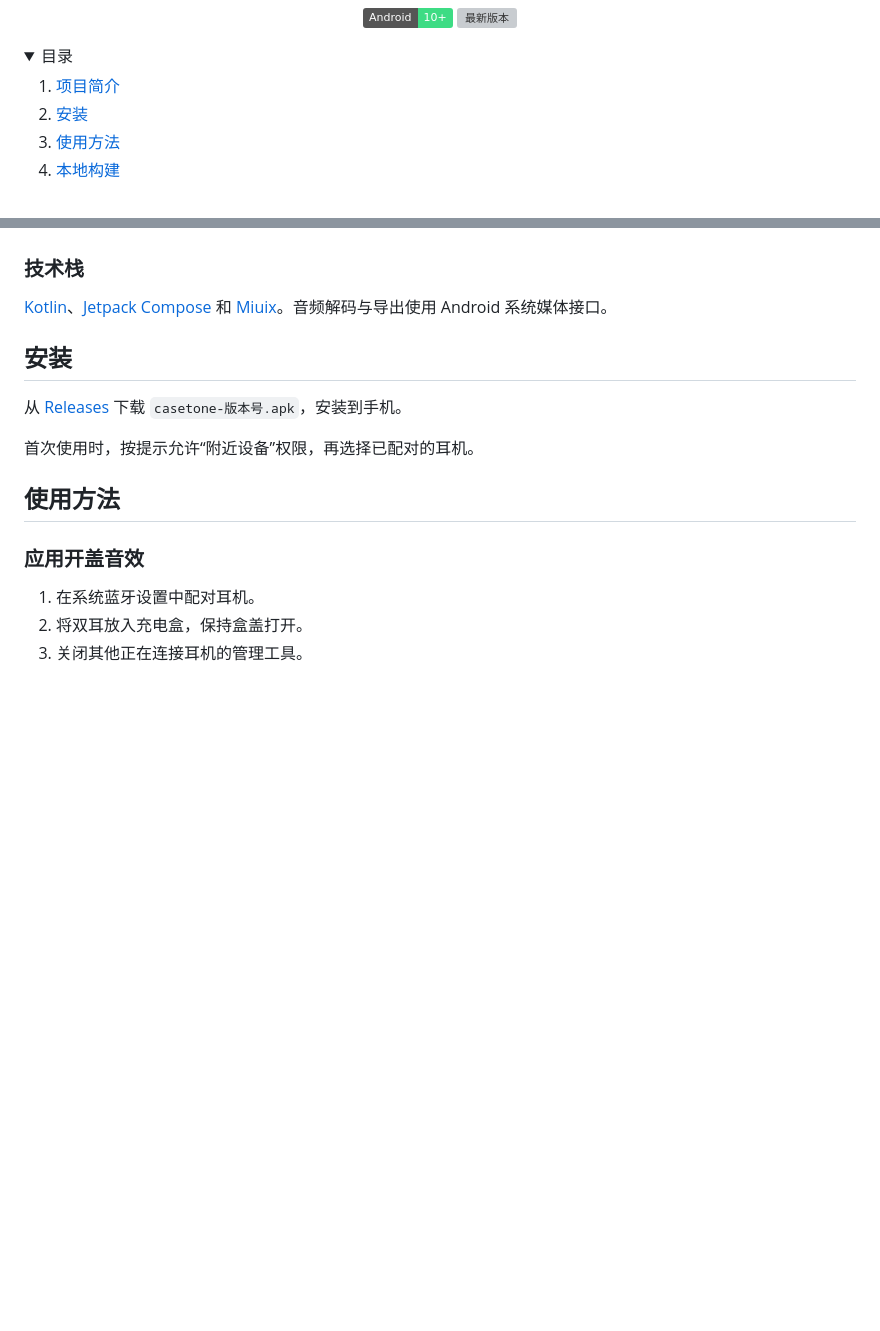
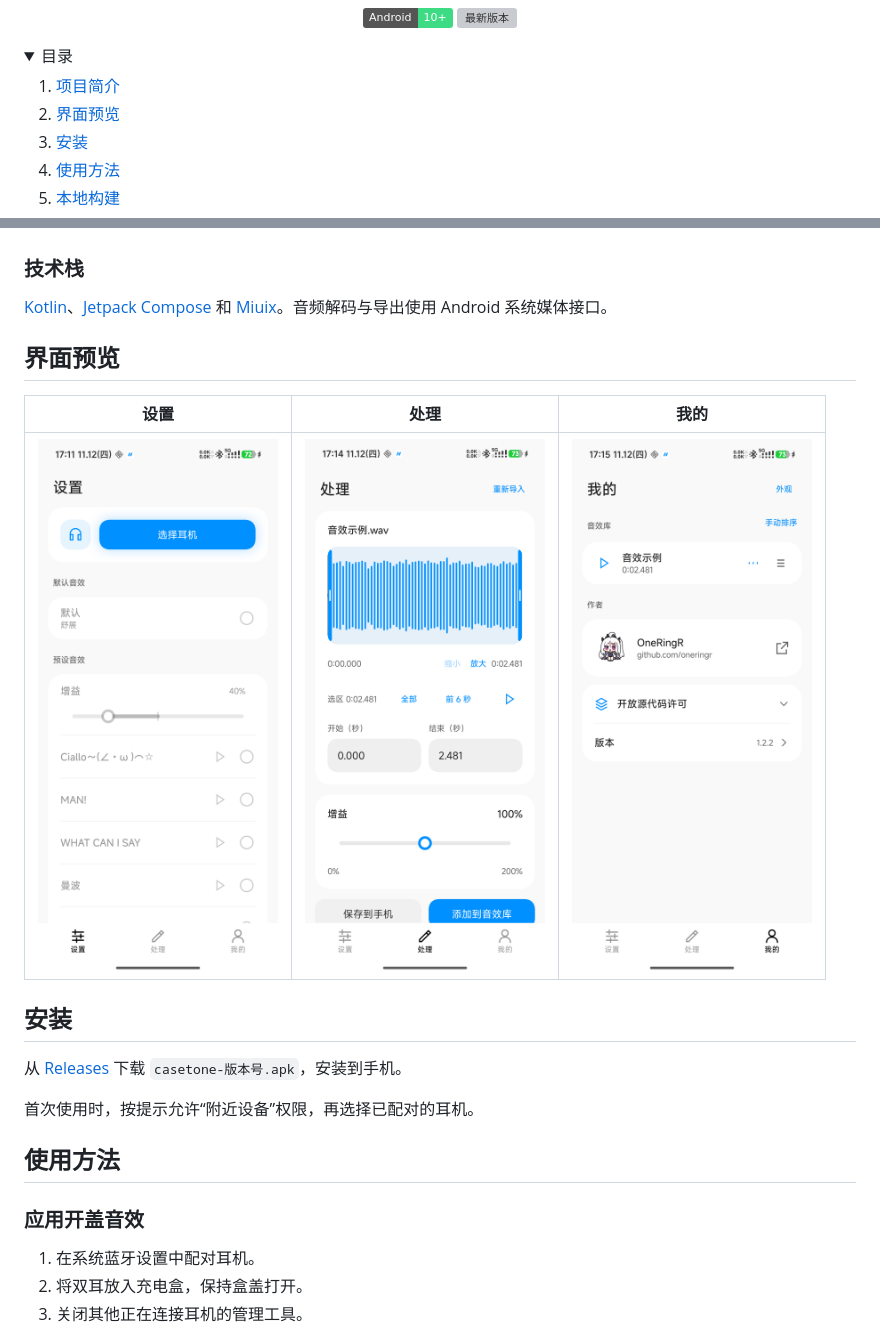
Before and after one commit to oneringr/huaweipods-casetone-modify, a Markdown page: README.md, 2 parts joined by grey strips. Rendered like a GitHub page; pictures changed too: images/my.png (added), images/processing.png (added), images/settings.png (added); folded sections open; badges without logos; blank space fills up the shorter version; grey boxes are pictures that could not be loaded.

```diff
--- a/README.md
+++ b/README.md
@@ -23,6 +23,7 @@
   <summary>目录</summary>
   <ol>
     <li><a href="#about-the-project">项目简介</a></li>
+    <li><a href="#screenshots">界面预览</a></li>
     <li><a href="#getting-started">安装</a></li>
     <li><a href="#usage">使用方法</a></li>
     <li><a href="#building">本地构建</a></li>
@@ -48,6 +49,14 @@
 ### 技术栈
 
 [Kotlin](https://kotlinlang.org/)、[Jetpack Compose](https://developer.android.com/compose) 和 [Miuix](https://github.com/compose-miuix-ui/miuix)。音频解码与导出使用 Android 系统媒体接口。
+
+<a id="screenshots"></a>
+
+## 界面预览
+
+| 设置 | 处理 | 我的 |
+| :---: | :---: | :---: |
+| <img src="images/settings.png" alt="设置页：选择耳机和预设音效" width="240"> | <img src="images/processing.png" alt="处理页：波形裁切和增益调节" width="240"> | <img src="images/my.png" alt="我的页：音效库管理和版本检查" width="240"> |
 
 <a id="getting-started"></a>
 
```
Also changed, not shown: 2 other files.
